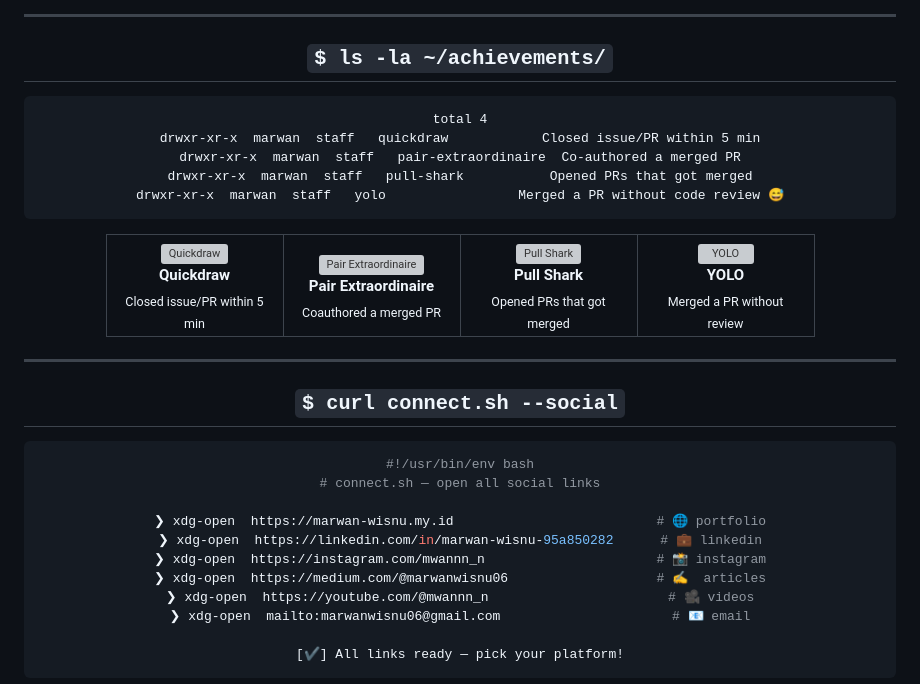
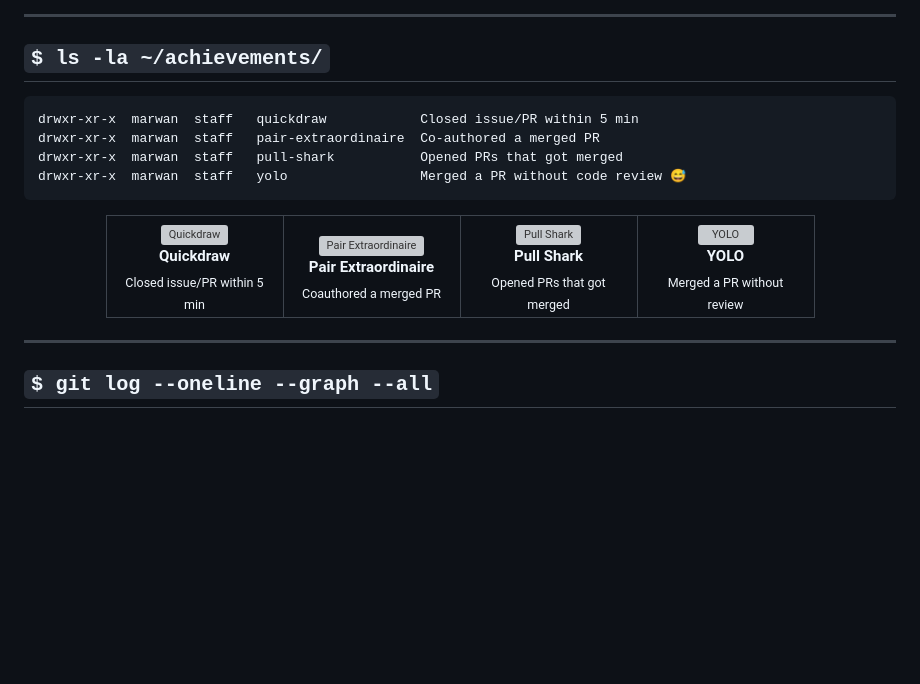
Before and after one commit to Mwannn/Mwannn, a Markdown page: README.md, the part around one of its changes. GitHub-like rendering; blank space fills up the shorter version; grey boxes are pictures that could not be loaded.

````diff
--- a/README.md
+++ b/README.md
@@ -186,7 +159,6 @@ community/netlify-cli 17.23     [installed]   Netlify deployment CLI
 ## `$ ls -la ~/achievements/`
 
 ```
-total 4
 drwxr-xr-x  marwan  staff   quickdraw            Closed issue/PR within 5 min
 drwxr-xr-x  marwan  staff   pair-extraordinaire  Co-authored a merged PR
 drwxr-xr-x  marwan  staff   pull-shark           Opened PRs that got merged
@@ -224,21 +196,7 @@ drwxr-xr-x  marwan  staff   yolo                 Merged a PR without code review
 
 ---
 
-## `$ curl connect.sh --social`
-
-```bash
-#!/usr/bin/env bash
-# connect.sh — open all social links
-
-❯ xdg-open  https://marwan-wisnu.my.id                          # 🌐 portfolio
-❯ xdg-open  https://linkedin.com/in/marwan-wisnu-95a850282      # 💼 linkedin
-❯ xdg-open  https://instagram.com/mwannn_n                      # 📸 instagram
-❯ xdg-open  https://medium.com/@marwanwisnu06                   # ✍️  articles
-❯ xdg-open  https://youtube.com/@mwannn_n                       # 🎥 videos
-❯ xdg-open  mailto:marwanwisnu06@gmail.com                      # 📧 email
-
-[✔] All links ready — pick your platform!
-```
+## `$ git log --oneline --graph --all`
 
 <div align="center">
 
````
Also changed, not shown: other parts of README.md (+132 -120 lines).
